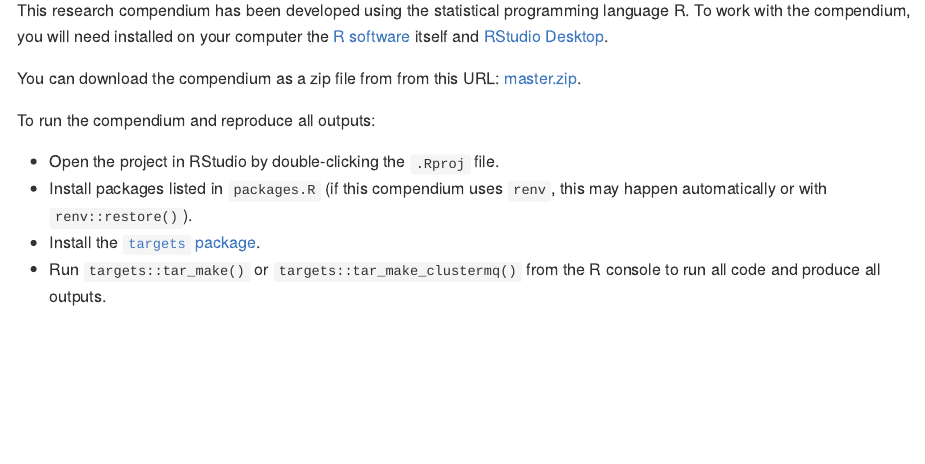
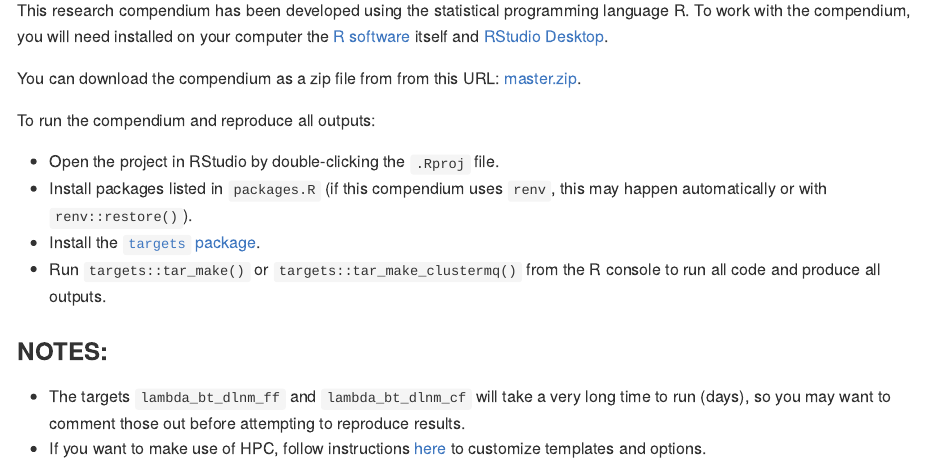
Before and after one commit to BrunaLab/lagged-ipms, an R Markdown document (README.Rmd): the page in a window 1100 px wide, from 750 px down. The pictures show the output file README.md that the author committed with the source, drawn offline in the style of GitHub.

Commit message:
add some minimal instructions for setting up hipergator access (closes #20)

```diff
--- a/README.Rmd
+++ b/README.Rmd
@@ -55,3 +55,8 @@ To run the compendium and reproduce all outputs:
 -   Install packages listed in `packages.R` (if this compendium uses `renv`, this may happen automatically or with `renv::restore()`).
 -   Install the [`targets` package](https://docs.ropensci.org/targets/).
 -   Run `targets::tar_make()` or `targets::tar_make_clustermq()` from the R console to run all code and produce all outputs.
+
+### NOTES:
+
+-   The targets `lambda_bt_dlnm_ff` and `lambda_bt_dlnm_cf` will take a very long time to run (days), so you may want to comment those out before attempting to reproduce results.
+-   If you want to make use of HPC, follow instructions [here](https://github.com/BrunaLab/hipergator-targets-ssh) to customize templates and options.
```
Also changed, not shown: README.md.
